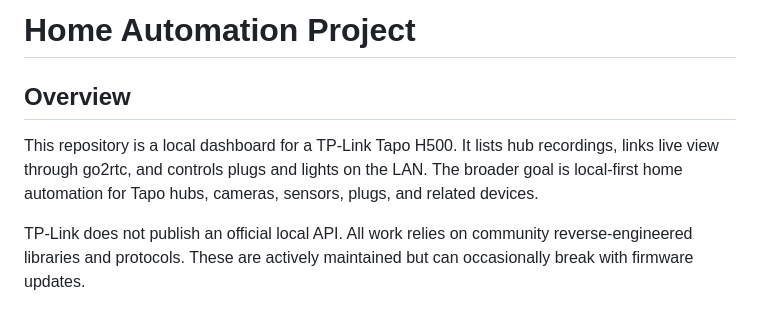
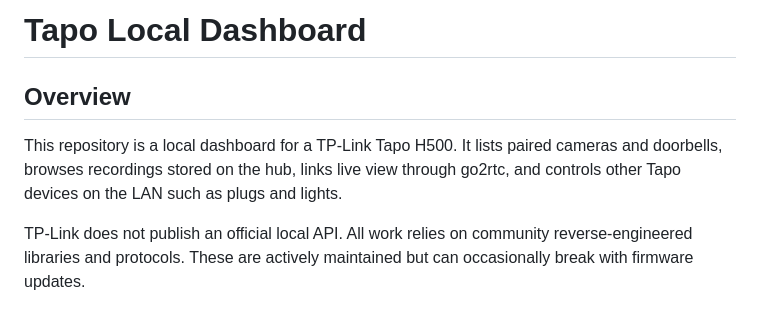
Before and after one commit to GitRomeoG2020/tapo-local, a Markdown page: README.md, the part around the change. Rendered like a GitHub page.

Commit message:
Describe this repository as the Tapo local dashboard.

```diff
--- a/README.md
+++ b/README.md
@@ -1,8 +1,8 @@
-# Home Automation Project
+# Tapo Local Dashboard
 
 ## Overview
 
-This repository is a local dashboard for a TP-Link Tapo H500. It lists hub recordings, links live view through go2rtc, and controls plugs and lights on the LAN. The broader goal is local-first home automation for Tapo hubs, cameras, sensors, plugs, and related devices.
+This repository is a local dashboard for a TP-Link Tapo H500. It lists paired cameras and doorbells, browses recordings stored on the hub, links live view through go2rtc, and controls other Tapo devices on the LAN such as plugs and lights.
 
 TP-Link does not publish an official local API. All work relies on community reverse-engineered libraries and protocols. These are actively maintained but can occasionally break with firmware updates.
 
```
